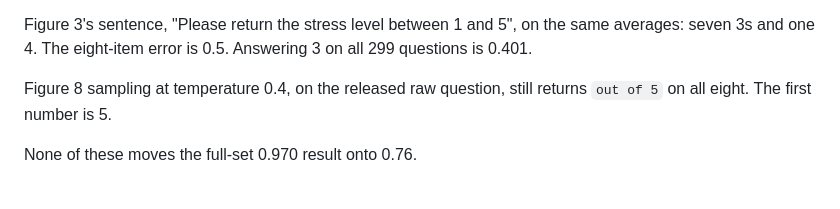
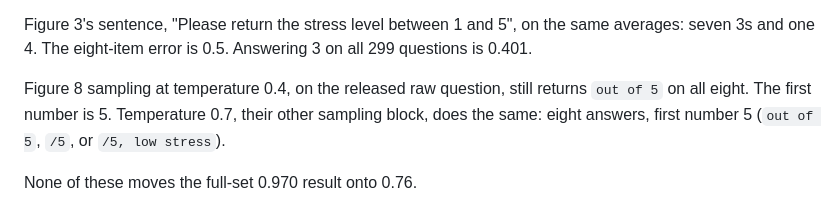
Before and after one commit to shrijacked/physio-placebo, a Markdown page: docs/healthllm-prompt-gap.md, the part around the change. GitHub-like rendering.

Commit message:
Record that temperature 0.7 still scores the raw question as 5.
Co-authored-by: Cursor <cursoragent@cursor.com>

```diff
--- a/docs/healthllm-prompt-gap.md
+++ b/docs/healthllm-prompt-gap.md
@@ -135,7 +135,9 @@ the same averages: seven 3s and one 4. The eight-item error is 0.5. Answering
 3 on all 299 questions is 0.401.
 
 Figure 8 sampling at temperature 0.4, on the released raw question, still
-returns `out of 5` on all eight. The first number is 5.
+returns `out of 5` on all eight. The first number is 5. Temperature 0.7,
+their other sampling block, does the same: eight answers, first number 5
+(`out of 5`, `/5`, or `/5, low stress`).
 
 None of these moves the full-set 0.970 result onto 0.76.
 
```
